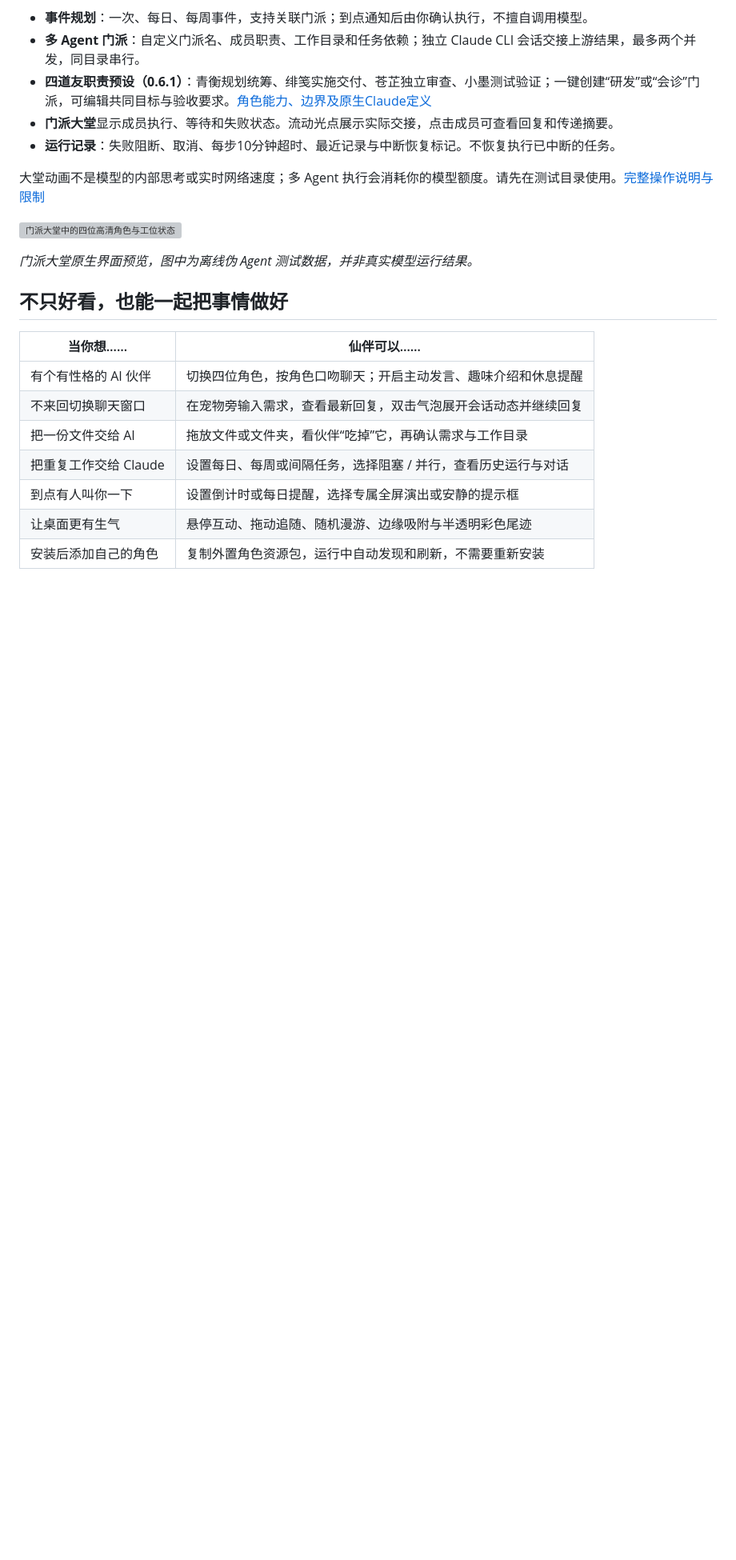
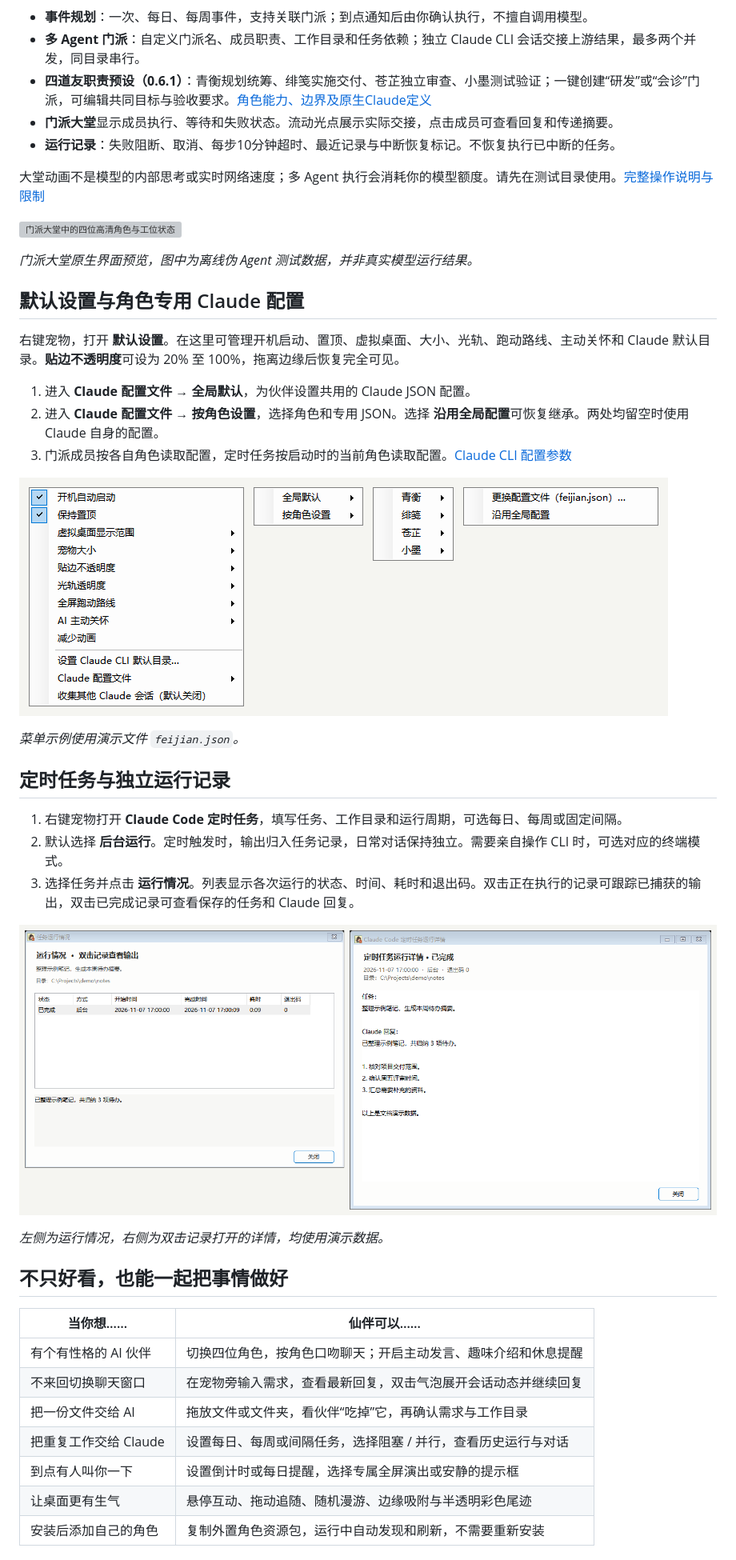
Before and after one commit to AHuaWinliver/xianpal-ai-companion, a Markdown page: README.md, the part around one of its changes. Shown at 80% size. Rendered like a GitHub page; pictures changed too: docs/images/claude-settings.png (added), docs/images/scheduled-task-history.png (added); blank space fills up the shorter version; grey boxes are pictures that could not be loaded.

```diff
--- a/README.md
+++ b/README.md
@@ -69,6 +67,30 @@
 ![门派大堂中的四位高清角色与工位状态](docs/images/sect-hall.png)
 
 *门派大堂原生界面预览，图中为离线伪 Agent 测试数据，并非真实模型运行结果。*
+
+<a id="claude-settings"></a>
+## 默认设置与角色专用 Claude 配置
+
+右键宠物，打开 **默认设置**。在这里可管理开机启动、置顶、虚拟桌面、大小、光轨、跑动路线、主动关怀和 Claude 默认目录。**贴边不透明度**可设为 20% 至 100%，拖离边缘后恢复完全可见。
+
+1. 进入 **Claude 配置文件 → 全局默认**，为伙伴设置共用的 Claude JSON 配置。
+2. 进入 **Claude 配置文件 → 按角色设置**，选择角色和专用 JSON。选择 **沿用全局配置**可恢复继承。两处均留空时使用 Claude 自身的配置。
+3. 门派成员按各自角色读取配置，定时任务按启动时的当前角色读取配置。[Claude CLI 配置参数](https://code.claude.com/docs/en/cli-reference)
+
+![默认设置菜单依次展开 Claude 配置文件、按角色设置和绯笺的配置项](docs/images/claude-settings.png)
+
+*菜单示例使用演示文件 `feijian.json`。*
+
+<a id="scheduled-task-history"></a>
+## 定时任务与独立运行记录
+
+1. 右键宠物打开 **Claude Code 定时任务**，填写任务、工作目录和运行周期，可选每日、每周或固定间隔。
+2. 默认选择 **后台运行**。定时触发时，输出归入任务记录，日常对话保持独立。需要亲自操作 CLI 时，可选对应的终端模式。
+3. 选择任务并点击 **运行情况**。列表显示各次运行的状态、时间、耗时和退出码。双击正在执行的记录可跟踪已捕获的输出，双击已完成记录可查看保存的任务和 Claude 回复。
+
+![定时任务运行记录与双击打开的 Claude 回复详情](docs/images/scheduled-task-history.png)
+
+*左侧为运行情况，右侧为双击记录打开的详情，均使用演示数据。*
 
 ## 不只好看，也能一起把事情做好
 
```
Also changed, not shown: other parts of README.md (+6 -7 lines), CONTRIBUTING.md (+7 -1 lines), README.en.md (+32 -7 lines), 1 other file.
